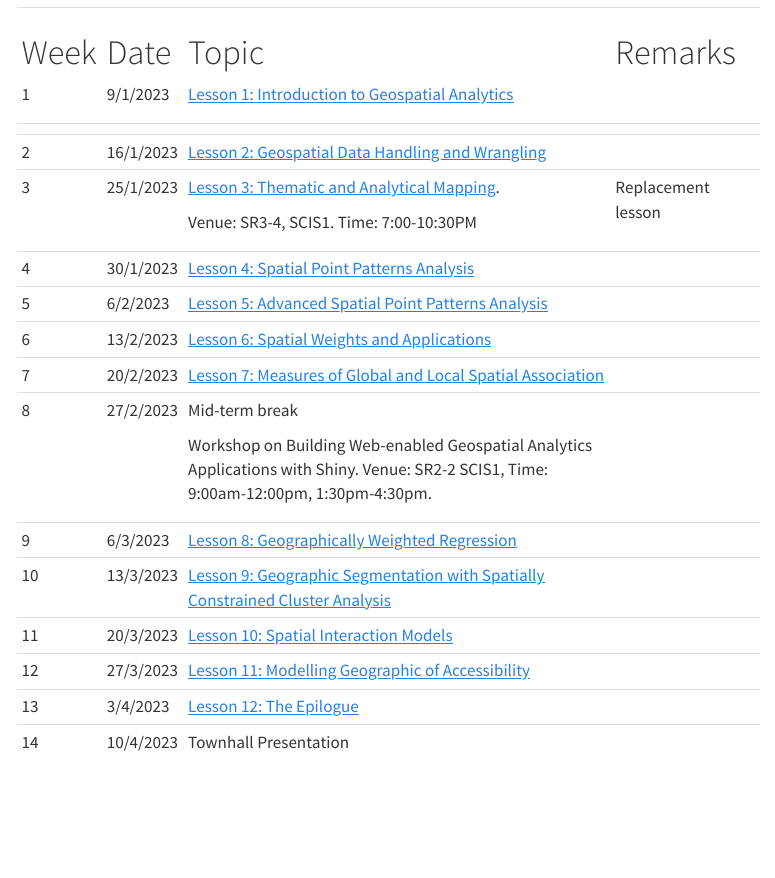
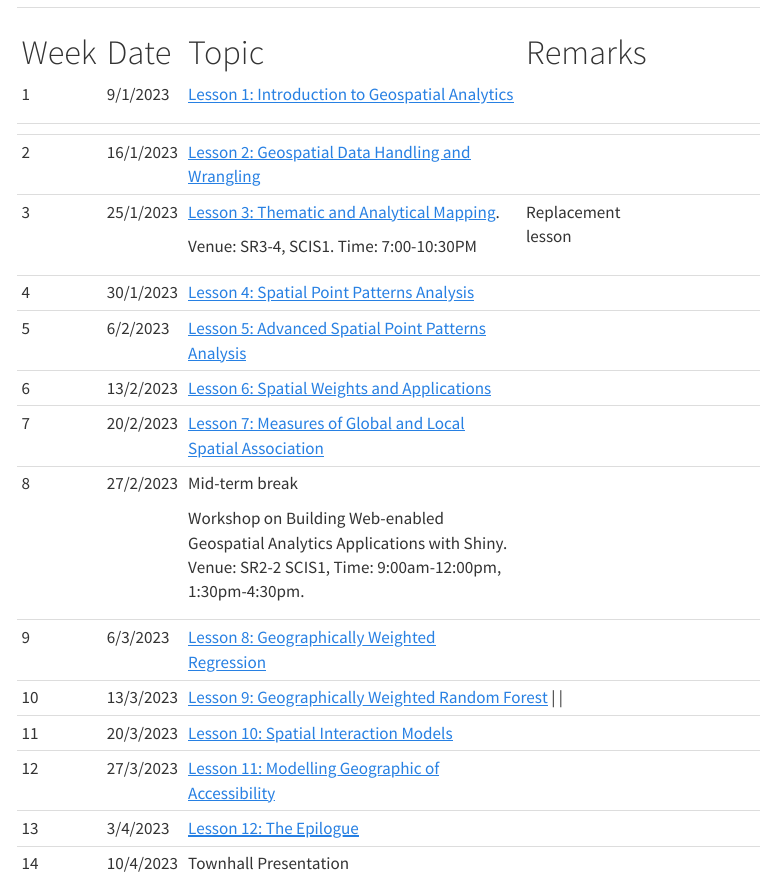
Before and after one commit to tskam/IS415_AY2022-23T2, a Quarto document (lesson.qmd): the page in a window 1100 px wide, from 70 px down. Rendered offline with R 4.5, knitr and Pandoc in place of Quarto, with nearby package versions; menus at the side of the page are left out.

Commit message:
Commit after revising outline

```diff
--- a/lesson.qmd
+++ b/lesson.qmd
@@ -3,40 +3,40 @@ title: "Weekly Lesson Plan"
 editor: visual
 ---
 
-+--------+-----------+-----------------------------------------------------------------------------------------------------------------------------------------+--------------------+------+
-| # Week | # Date    | # Topic                                                                                                                                 | # Remarks          |      |
-|        |           |                                                                                                                                         |                    |      |
-| 1      | 9/1/2023  | [Lesson 1: Introduction to Geospatial Analytics](outline/lesson01_outline.html)                                                         |                    |      |
-+--------+-----------+-----------------------------------------------------------------------------------------------------------------------------------------+--------------------+------+
-|        |           |                                                                                                                                         |                    |      |
-+--------+-----------+-----------------------------------------------------------------------------------------------------------------------------------------+--------------------+------+
-| 2      | 16/1/2023 | [Lesson 2: Geospatial Data Handling and Wrangling](outline/lesson02_outline.html)                                                       |                    |      |
-+--------+-----------+-----------------------------------------------------------------------------------------------------------------------------------------+--------------------+------+
-| 3      | 25/1/2023 | [Lesson 3: Thematic and Analytical Mapping](outline/lesson03_outline.html).                                                             | Replacement lesson |      |
-|        |           |                                                                                                                                         |                    |      |
-|        |           | Venue: SR3-4, SCIS1. Time: 7:00-10:30PM                                                                                                 |                    |      |
-+--------+-----------+-----------------------------------------------------------------------------------------------------------------------------------------+--------------------+------+
-| 4      | 30/1/2023 | [Lesson 4: Spatial Point Patterns Analysis](outline/lesson04_outline.html)                                                              |                    |      |
-+--------+-----------+-----------------------------------------------------------------------------------------------------------------------------------------+--------------------+------+
-| 5      | 6/2/2023  | [Lesson 5: Advanced Spatial Point Patterns Analysis](outline/lesson05_outline.html)                                                     |                    |      |
-+--------+-----------+-----------------------------------------------------------------------------------------------------------------------------------------+--------------------+------+
-| 6      | 13/2/2023 | [Lesson 6: Spatial Weights and Applications](outline/lesson06_outline.html)                                                             |                    |      |
-+--------+-----------+-----------------------------------------------------------------------------------------------------------------------------------------+--------------------+------+
-| 7      | 20/2/2023 | [Lesson 7: Measures of Global and Local Spatial Association](outline/lesson07_outline.html)                                             |                    |      |
-+--------+-----------+-----------------------------------------------------------------------------------------------------------------------------------------+--------------------+------+
-| 8      | 27/2/2023 | Mid-term break                                                                                                                          |                    |      |
-|        |           |                                                                                                                                         |                    |      |
-|        |           | Workshop on Building Web-enabled Geospatial Analytics Applications with Shiny. Venue: SR2-2 SCIS1, Time: 9:00am-12:00pm, 1:30pm-4:30pm. |                    |      |
-+--------+-----------+-----------------------------------------------------------------------------------------------------------------------------------------+--------------------+------+
-| 9      | 6/3/2023  | [Lesson 8: Geographically Weighted Regression](outline/lesson08_outline.html)                                                           |                    |      |
-+--------+-----------+-----------------------------------------------------------------------------------------------------------------------------------------+--------------------+------+
-| 10     | 13/3/2023 | [Lesson 9: Geographic Segmentation with Spatially Constrained Cluster Analysis](outline/lesson09_outline.html)                          |                    |      |
-+--------+-----------+-----------------------------------------------------------------------------------------------------------------------------------------+--------------------+------+
-| 11     | 20/3/2023 | [Lesson 10: Spatial Interaction Models](outline/lesson10_outline.html)                                                                  |                    |      |
-+--------+-----------+-----------------------------------------------------------------------------------------------------------------------------------------+--------------------+------+
-| 12     | 27/3/2023 | [Lesson 11: Modelling Geographic of Accessibility](outline/lesson11_outline.html)                                                       |                    |      |
-+--------+-----------+-----------------------------------------------------------------------------------------------------------------------------------------+--------------------+------+
-| 13     | 3/4/2023  | [Lesson 12: The Epilogue](outline/lesson12_outline.html)                                                                                |                    |      |
-+--------+-----------+-----------------------------------------------------------------------------------------------------------------------------------------+--------------------+------+
-| 14     | 10/4/2023 | Townhall Presentation                                                                                                                   |                    |      |
-+--------+-----------+-----------------------------------------------------------------------------------------------------------------------------------------+--------------------+------+
++--------+-----------+-----------------------------------------------------------------------------------------------------------------------------------------+--------------------+-------------+
+| # Week | # Date    | # Topic                                                                                                                                 | # Remarks          |             |
+|        |           |                                                                                                                                         |                    |             |
+| 1      | 9/1/2023  | [Lesson 1: Introduction to Geospatial Analytics](outline/lesson01_outline.html)                                                         |                    |             |
++--------+-----------+-----------------------------------------------------------------------------------------------------------------------------------------+--------------------+-------------+
+|        |           |                                                                                                                                         |                    |             |
++--------+-----------+-----------------------------------------------------------------------------------------------------------------------------------------+--------------------+-------------+
+| 2      | 16/1/2023 | [Lesson 2: Geospatial Data Handling and Wrangling](outline/lesson02_outline.html)                                                       |                    |             |
++--------+-----------+-----------------------------------------------------------------------------------------------------------------------------------------+--------------------+-------------+
+| 3      | 25/1/2023 | [Lesson 3: Thematic and Analytical Mapping](outline/lesson03_outline.html).                                                             | Replacement lesson |             |
+|        |           |                                                                                                                                         |                    |             |
+|        |           | Venue: SR3-4, SCIS1. Time: 7:00-10:30PM                                                                                                 |                    |             |
++--------+-----------+-----------------------------------------------------------------------------------------------------------------------------------------+--------------------+-------------+
+| 4      | 30/1/2023 | [Lesson 4: Spatial Point Patterns Analysis](outline/lesson04_outline.html)                                                              |                    |             |
++--------+-----------+-----------------------------------------------------------------------------------------------------------------------------------------+--------------------+-------------+
+| 5      | 6/2/2023  | [Lesson 5: Advanced Spatial Point Patterns Analysis](outline/lesson05_outline.html)                                                     |                    |             |
++--------+-----------+-----------------------------------------------------------------------------------------------------------------------------------------+--------------------+-------------+
+| 6      | 13/2/2023 | [Lesson 6: Spatial Weights and Applications](outline/lesson06_outline.html)                                                             |                    |             |
++--------+-----------+-----------------------------------------------------------------------------------------------------------------------------------------+--------------------+-------------+
+| 7      | 20/2/2023 | [Lesson 7: Measures of Global and Local Spatial Association](outline/lesson07_outline.html)                                             |                    |             |
++--------+-----------+-----------------------------------------------------------------------------------------------------------------------------------------+--------------------+-------------+
+| 8      | 27/2/2023 | Mid-term break                                                                                                                          |                    |             |
+|        |           |                                                                                                                                         |                    |             |
+|        |           | Workshop on Building Web-enabled Geospatial Analytics Applications with Shiny. Venue: SR2-2 SCIS1, Time: 9:00am-12:00pm, 1:30pm-4:30pm. |                    |             |
++--------+-----------+-----------------------------------------------------------------------------------------------------------------------------------------+--------------------+-------------+
+| 9      | 6/3/2023  | [Lesson 8: Geographically Weighted Regression](outline/lesson08_outline.html)                                                           |                    |             |
++--------+-----------+-----------------------------------------------------------------------------------------------------------------------------------------+--------------------+-------------+
+| 10     | 13/3/2023 | [Lesson 9: Geographically Weighted Random Forest](outline/lesson09_outline.html)                                                                                         |                    |             |
++--------+-----------+-----------------------------------------------------------------------------------------------------------------------------------------+--------------------+-------------+
+| 11     | 20/3/2023 | [Lesson 10: Spatial Interaction Models](outline/lesson10_outline.html)                                                                  |                    |             |
++--------+-----------+-----------------------------------------------------------------------------------------------------------------------------------------+--------------------+-------------+
+| 12     | 27/3/2023 | [Lesson 11: Modelling Geographic of Accessibility](outline/lesson11_outline.html)                                                       |                    |             |
++--------+-----------+-----------------------------------------------------------------------------------------------------------------------------------------+--------------------+-------------+
+| 13     | 3/4/2023  | [Lesson 12: The Epilogue](outline/lesson12_outline.html)                                                                                |                    |             |
++--------+-----------+-----------------------------------------------------------------------------------------------------------------------------------------+--------------------+-------------+
+| 14     | 10/4/2023 | Townhall Presentation                                                                                                                   |                    |             |
++--------+-----------+-----------------------------------------------------------------------------------------------------------------------------------------+--------------------+-------------+
```
Also changed, not shown: 2 other files.
